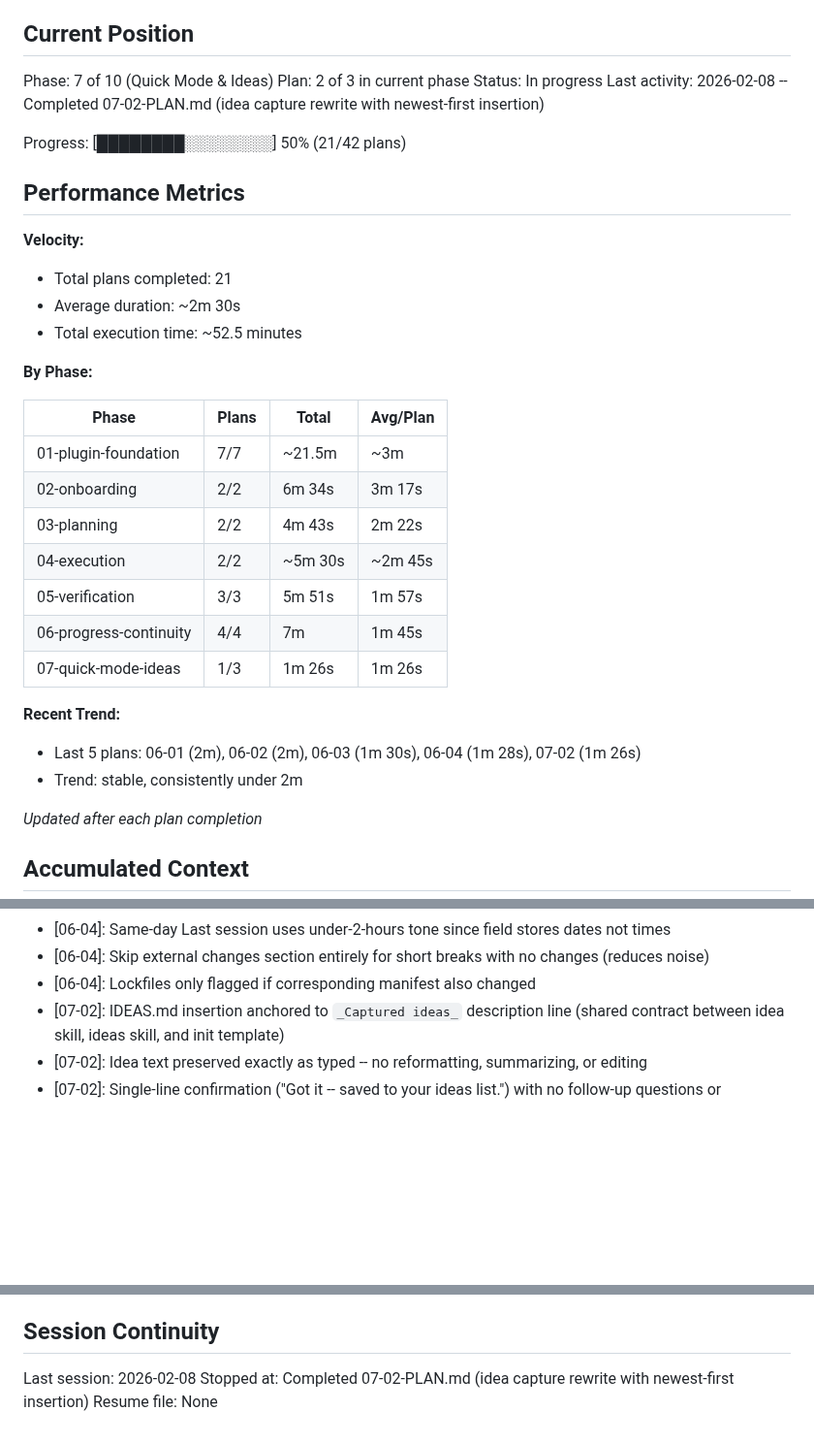
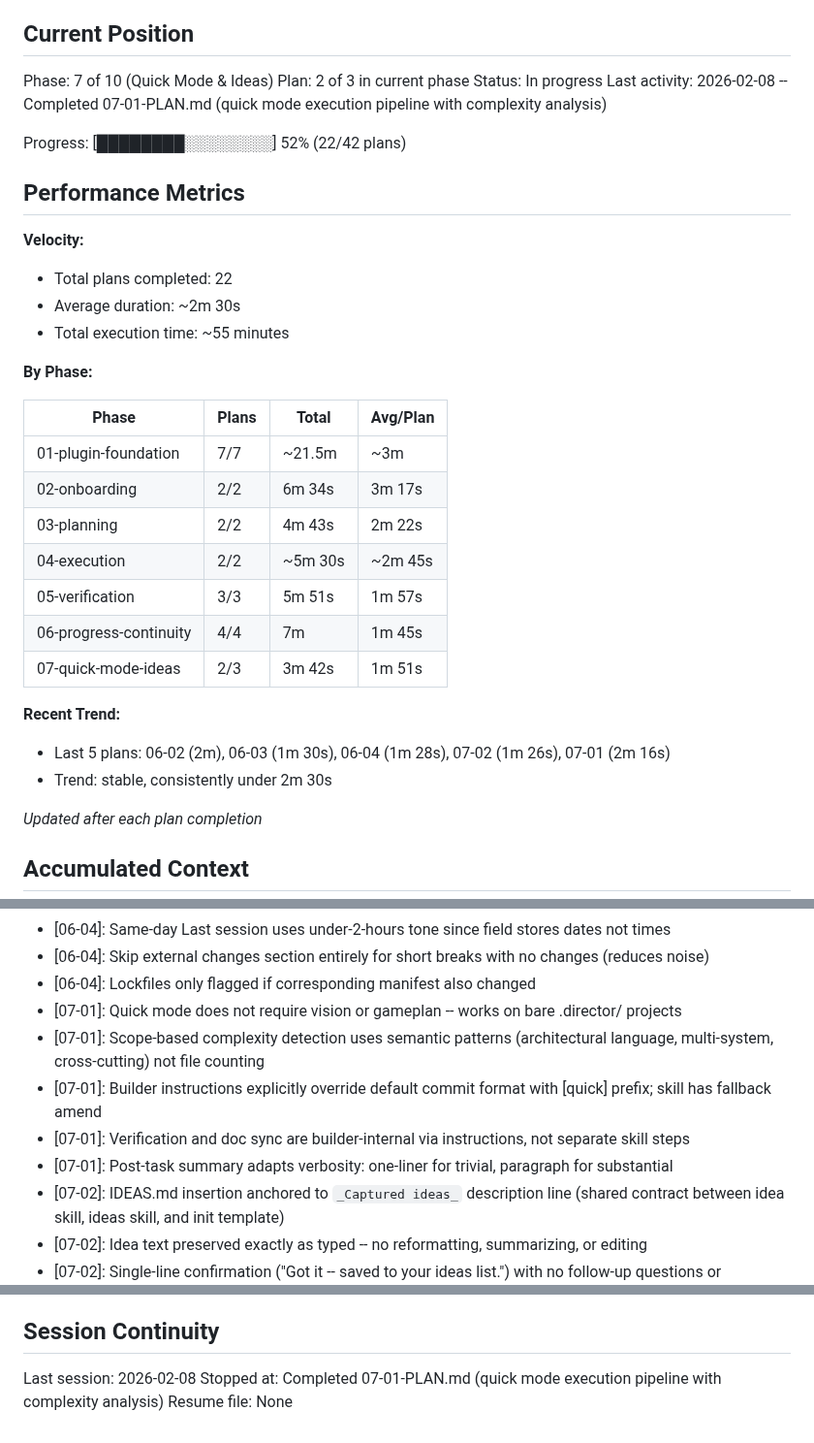
Before and after one commit to noahrasheta/director, a Markdown page: .planning/STATE.md, 3 parts joined by grey strips. Shown at 97% size. Rendered like a GitHub page; blank space fills up the shorter version.

Commit message:
docs(07-01): complete quick mode execution pipeline plan
Tasks completed: 1/1
- Rewrite quick SKILL.md with complexity analysis and execution pipeline

SUMMARY: .planning/phases/07-quick-mode-ideas/07-01-SUMMARY.md

```diff
--- a/.planning/STATE.md
+++ b/.planning/STATE.md
@@ -12,16 +12,16 @@ See: .planning/PROJECT.md (updated 2026-02-07)
 Phase: 7 of 10 (Quick Mode & Ideas)
 Plan: 2 of 3 in current phase
 Status: In progress
-Last activity: 2026-02-08 -- Completed 07-02-PLAN.md (idea capture rewrite with newest-first insertion)
+Last activity: 2026-02-08 -- Completed 07-01-PLAN.md (quick mode execution pipeline with complexity analysis)
 
-Progress: [████████░░░░░░░░] 50% (21/42 plans)
+Progress: [████████░░░░░░░░] 52% (22/42 plans)
 
 ## Performance Metrics
 
 **Velocity:**
-- Total plans completed: 21
+- Total plans completed: 22
 - Average duration: ~2m 30s
-- Total execution time: ~52.5 minutes
+- Total execution time: ~55 minutes
 
 **By Phase:**
 
@@ -33,11 +33,11 @@ Progress: [████████░░░░░░░░] 50% (21/42 plans)
 | 04-execution | 2/2 | ~5m 30s | ~2m 45s |
 | 05-verification | 3/3 | 5m 51s | 1m 57s |
 | 06-progress-continuity | 4/4 | 7m | 1m 45s |
-| 07-quick-mode-ideas | 1/3 | 1m 26s | 1m 26s |
+| 07-quick-mode-ideas | 2/3 | 3m 42s | 1m 51s |
 
 **Recent Trend:**
-- Last 5 plans: 06-01 (2m), 06-02 (2m), 06-03 (1m 30s), 06-04 (1m 28s), 07-02 (1m 26s)
-- Trend: stable, consistently under 2m
+- Last 5 plans: 06-02 (2m), 06-03 (1m 30s), 06-04 (1m 28s), 07-02 (1m 26s), 07-01 (2m 16s)
+- Trend: stable, consistently under 2m 30s
 
 *Updated after each plan completion*
 
@@ -129,6 +129,11 @@ Recent decisions affecting current work:
 - [06-04]: Same-day Last session uses under-2-hours tone since field stores dates not times
 - [06-04]: Skip external changes section entirely for short breaks with no changes (reduces noise)
 - [06-04]: Lockfiles only flagged if corresponding manifest also changed
+- [07-01]: Quick mode does not require vision or gameplan -- works on bare .director/ projects
+- [07-01]: Scope-based complexity detection uses semantic patterns (architectural language, multi-system, cross-cutting) not file counting
+- [07-01]: Builder instructions explicitly override default commit format with [quick] prefix; skill has fallback amend
+- [07-01]: Verification and doc sync are builder-internal via instructions, not separate skill steps
+- [07-01]: Post-task summary adapts verbosity: one-liner for trivial, paragraph for substantial
 - [07-02]: IDEAS.md insertion anchored to `_Captured ideas_` description line (shared contract between idea skill, ideas skill, and init template)
 - [07-02]: Idea text preserved exactly as typed -- no reformatting, summarizing, or editing
 - [07-02]: Single-line confirmation ("Got it -- saved to your ideas list.") with no follow-up questions or suggestions
@@ -146,5 +151,5 @@ None yet.
 ## Session Continuity
 
 Last session: 2026-02-08
-Stopped at: Completed 07-02-PLAN.md (idea capture rewrite with newest-first insertion)
+Stopped at: Completed 07-01-PLAN.md (quick mode execution pipeline with complexity analysis)
 Resume file: None
```
Also changed, not shown: 1 other file.
